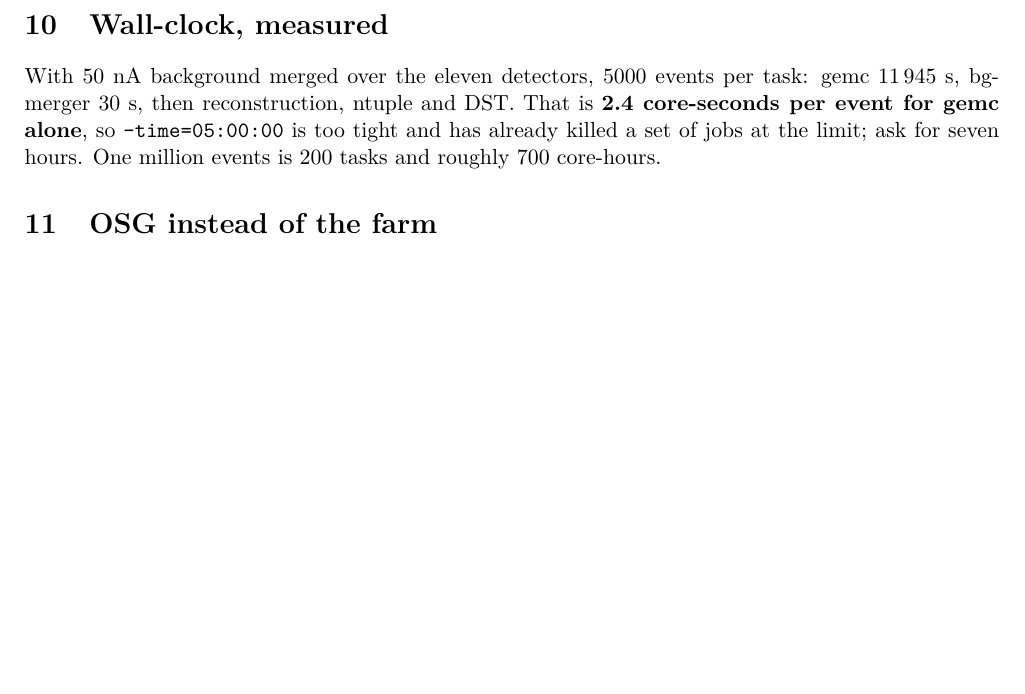
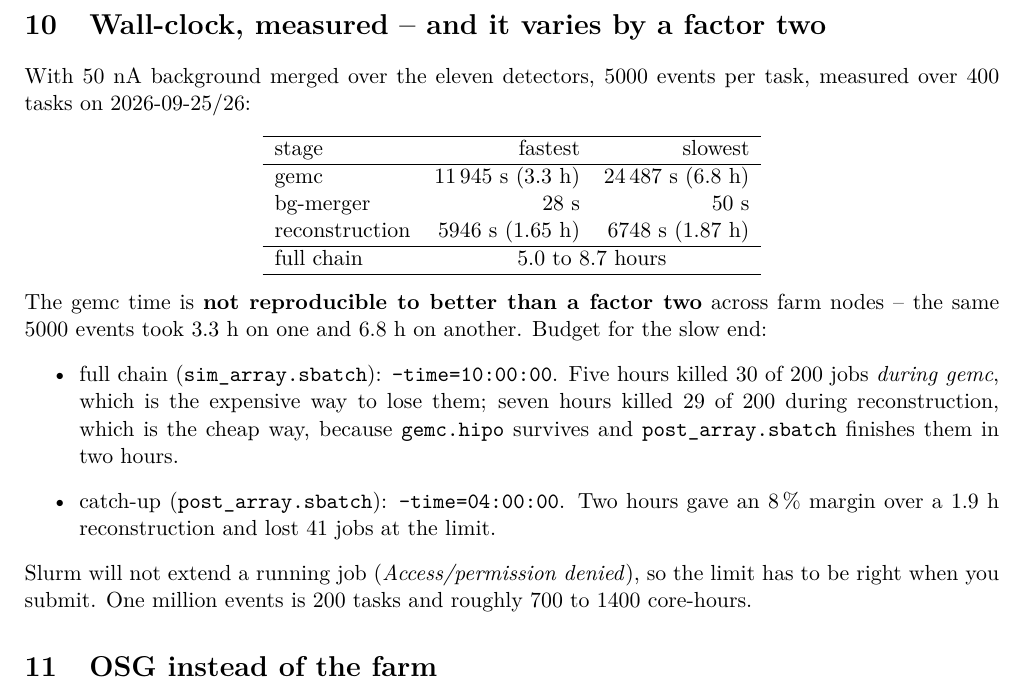
Before and after one commit to vkubarovsky/exclurad_py, a LaTeX document (docs/gemc_howto.tex): part of page 6 of 6, cut at the place of the change, the shorter picture padded with empty space. Compiled offline with pdfLaTeX.

Commit message:
gemc how-to: the wall clock varies by a factor two across farm nodes
Measured over 400 tasks on 2026-09-25/26: the same 5000 events took 11945 s
of gemc on one node and 24487 s on another.  Five hours killed 30 jobs during
gemc -- the expensive way to lose them.  Seven hours killed 29 during
reconstruction -- the cheap way, since gemc.hipo now survives and the
catch-up finishes them in two.  Two hours on the catch-up itself, against a
1.9 h reconstruction, lost 41 more.

Slurm refuses to extend a running job, so the limit has to be right at
submission: ten hours for the full chain, four for the catch-up.

Co-Authored-By: Claude Opus 5 <noreply@anthropic.com>

```diff
--- a/docs/gemc_howto.tex
+++ b/docs/gemc_howto.tex
@@ -262,12 +262,34 @@ directory only once the DST is written. On 2026-09-25 this recovered 660 core-ho
 that the sqlite failure above would otherwise have cost: the background merge takes 30~seconds
 against gemc's 3.3~hours.
 
-\section{Wall-clock, measured}
-With 50~nA background merged over the eleven detectors, 5000 events per task:
-gemc 11\,945~s, bg-merger 30~s, then reconstruction, ntuple and DST. That is
-\textbf{2.4 core-seconds per event for gemc alone}, so \texttt{--time=05:00:00} is too tight
-and has already killed a set of jobs at the limit; ask for seven hours. One million events is
-200 tasks and roughly 700 core-hours.
+\section{Wall-clock, measured -- and it varies by a factor two}
+With 50~nA background merged over the eleven detectors, 5000 events per task, measured over
+400 tasks on 2026-09-25/26:
+\begin{center}
+\begin{tabular}{lrr}
+\hline
+stage & fastest & slowest \\
+\hline
+gemc                    & 11\,945~s (3.3~h) & 24\,487~s (6.8~h) \\
+bg-merger               & 28~s              & 50~s \\
+reconstruction          & 5946~s (1.65~h)   & 6748~s (1.87~h) \\
+\hline
+full chain              & \multicolumn{2}{c}{5.0 to 8.7 hours} \\
+\hline
+\end{tabular}
+\end{center}
+The gemc time is \textbf{not reproducible to better than a factor two} across farm nodes --
+the same 5000 events took 3.3~h on one and 6.8~h on another. Budget for the slow end:
+\begin{itemize}
+\item full chain (\texttt{sim\_array.sbatch}): \texttt{--time=10:00:00}. Five hours killed 30
+  of 200 jobs \emph{during gemc}, which is the expensive way to lose them; seven hours killed
+  29 of 200 during reconstruction, which is the cheap way, because \texttt{gemc.hipo} survives
+  and \texttt{post\_array.sbatch} finishes them in two hours.
+\item catch-up (\texttt{post\_array.sbatch}): \texttt{--time=04:00:00}. Two hours gave an 8\,\%
+  margin over a 1.9~h reconstruction and lost 41 jobs at the limit.
+\end{itemize}
+Slurm will not extend a running job (\emph{Access/permission denied}), so the limit has to be
+right when you submit. One million events is 200 tasks and roughly 700 to 1400 core-hours.
 
 \section{OSG instead of the farm}
 The CLAS12 MC portal (\url{https://gemc.jlab.org/web_interface/}) runs the same gemc and coatjava
```
Also changed, not shown: docs/gemc_howto.pdf.
